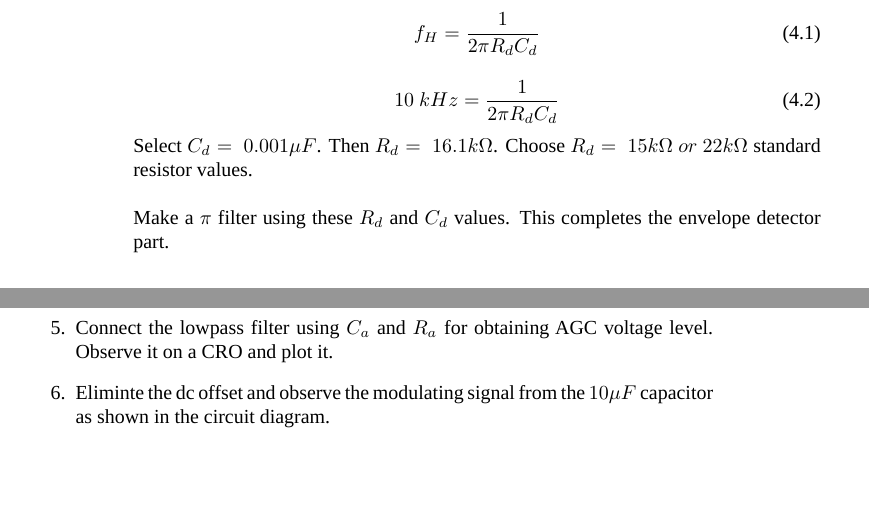
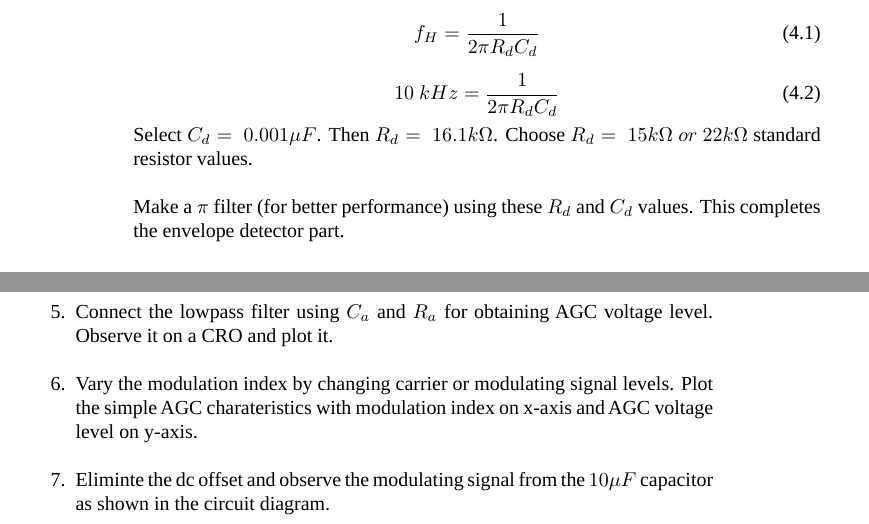
Before and after one commit to kavyamanohar/analogcommunication, a LaTeX book (analogcommunication.tex, which reads chapters/amdemodAGC.tex): two parts of pages 22 and 23 of 65, joined at a grey line, cut so that both start at the same text, the shorter picture padded with empty space. Compiled offline with LuaLaTeX; a missing font is replaced by an installed copy or a similar font.

Commit message:
Typo corrections done. Added a step for plotting simple AGC characteristics

```diff
--- a/chapters/amdemodAGC.tex
+++ b/chapters/amdemodAGC.tex
@@ -29,7 +29,7 @@ f_H=\frac{1}{2\pi R_dC_d}
 \noindent Select $C_d=\ 0.001 \mu F$. Then $R_d=\ 16.1k\Omega$.
 Choose $R_d=\ 15k\Omega \ or\ 22k\Omega$ standard resistor values.\\
 
-\noindent Make a $\pi$ filter using these $R_d$ and $C_d$ values. This completes the envelope detector part.
+\noindent Make a $\pi$ filter (for better performance) using these $R_d$ and $C_d$ values. This completes the envelope detector part.
 \paragraph{AGC Circuit:} The AGC lowpass filter $R_a$ and $C_a$ is seected in such a way as to eliminate full ac from the output and get a pure dc AGC voltage.
 Hence assuming a cutoff frequency of 10 Hz to eliminte the fluctuations,
 \begin{equation}
@@ -78,6 +78,7 @@ Connect the $\pi$ filter circuit of $R_d$ and $C_d$ and observe the output wavef
 Obtain the demodulated output without dc offset by connecting capacitor $C_3$. Observe it on a CRO and plot it.
 \item
 Connect the lowpass filter using $C_a$ and $R_a$ for obtaining AGC voltage level. Observe it on a CRO and plot it.
+\item Vary the modulation index by changing carrier or modulating signal levels. Plot the simple AGC charateristics with modulation index on x-axis and AGC voltage level on y-axis.
 \item
 Eliminte the dc offset and observe the modulating signal from the $10\mu F$ capacitor as shown in the circuit diagram.
 %\item
```
Also changed, not shown: chapters/amdemodAGC.tex (4 more changed lines).
